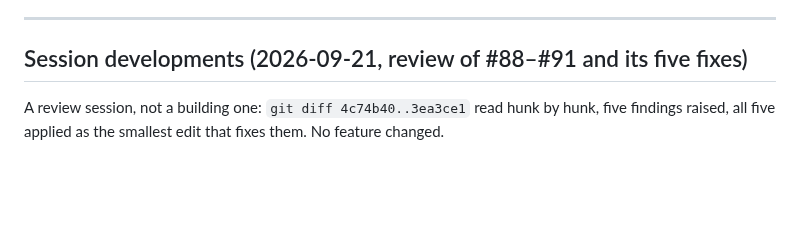
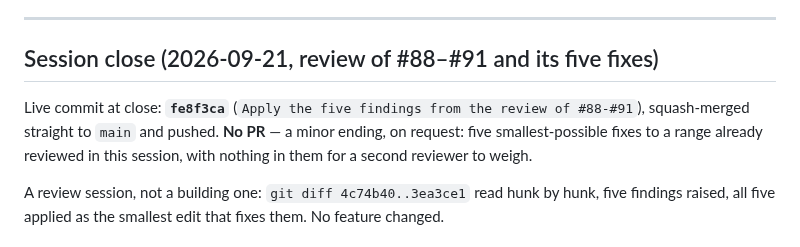
Before and after one commit to thelivinsine/eib-quiz, a Markdown page: docs/TODO.md, the part around the change. Rendered like a GitHub page; blank space fills up the shorter version.

Commit message:
Record the review session's live commit in the status doc
Co-Authored-By: Claude Opus 5 <noreply@anthropic.com>

```diff
--- a/docs/TODO.md
+++ b/docs/TODO.md
@@ -1248,7 +1248,12 @@ result, so there is no PR for it.
 
 ---
 
-## Session developments (2026-09-21, review of #88–#91 and its five fixes)
+## Session close (2026-09-21, review of #88–#91 and its five fixes)
+
+Live commit at close: **`fe8f3ca`** (`Apply the five findings from the review of #88-#91`),
+squash-merged straight to `main` and pushed. **No PR** — a minor ending, on request: five
+smallest-possible fixes to a range already reviewed in this session, with nothing in them
+for a second reviewer to weigh.
 
 A review session, not a building one: `git diff 4c74b40..3ea3ce1` read hunk by hunk, five
 findings raised, all five applied as the smallest edit that fixes them. No feature changed.
```
